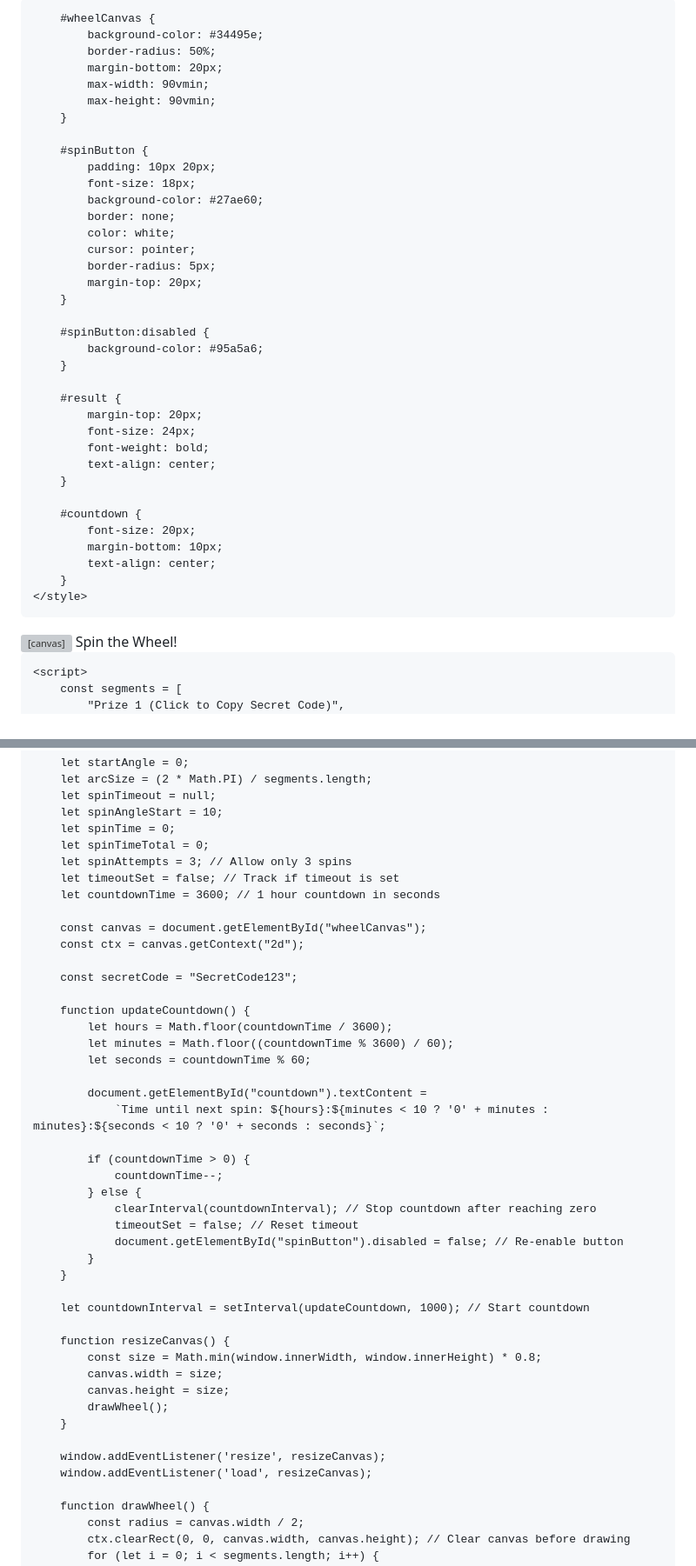
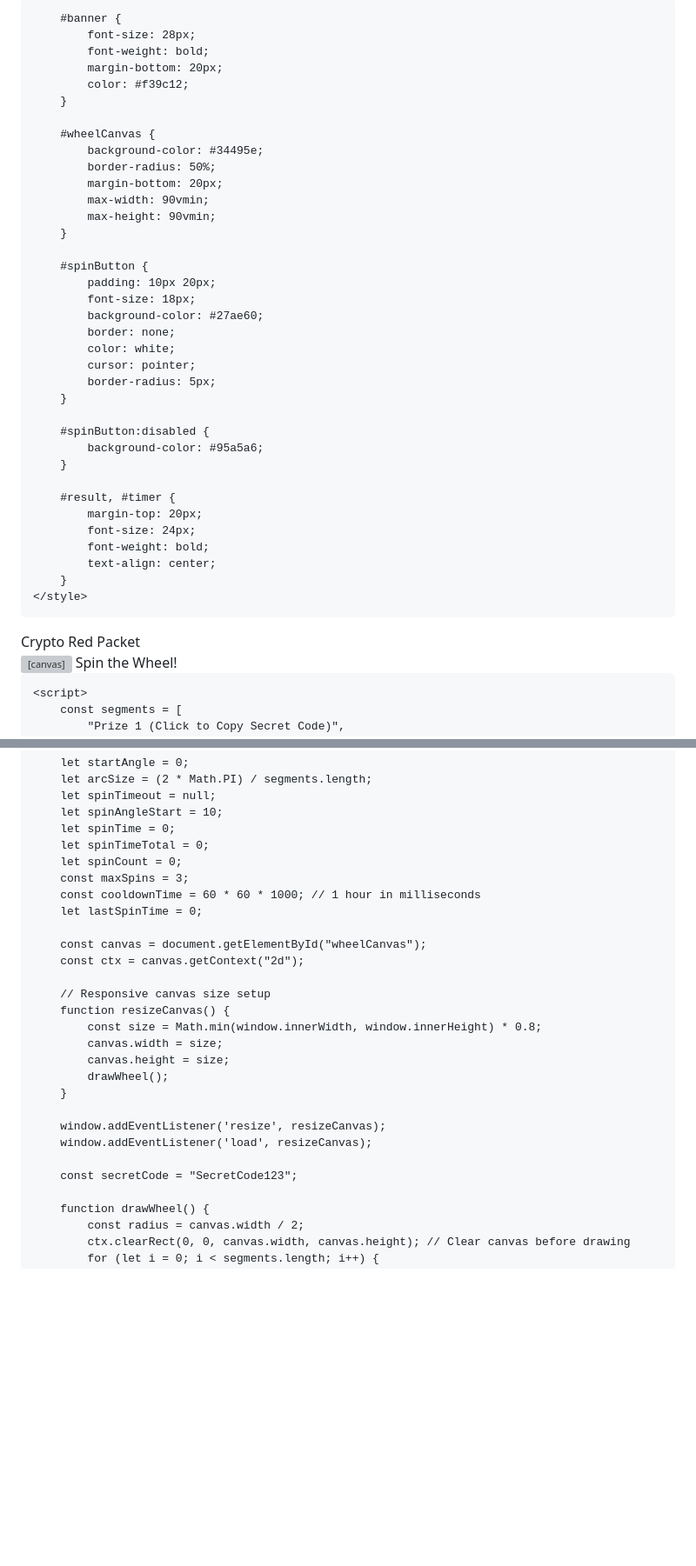
Before and after one commit to Piyushan-nilupul/Crypto-Red-Packet, a Markdown page: README.md, 2 parts joined by grey strips. Shown at 87% size. Drawn GitHub-style; blank space fills up the shorter version; grey boxes are pictures that could not be loaded.

```diff
--- a/README.md
+++ b/README.md
@@ -3,7 +3,7 @@
 <head>
     <meta charset="UTF-8">
     <meta name="viewport" content="width=device-width, initial-scale=1.0">
-    <title>Winning Spin Wheel with Secret Code</title>
+    <title>Crypto Red Packet Spin Wheel</title>
     <style>
         body {
             display: flex;
@@ -14,6 +14,14 @@
             margin: 0;
             flex-direction: column;
             color: white;
+            font-family: Arial, sans-serif;
+        }
+
+        #banner {
+            font-size: 28px;
+            font-weight: bold;
+            margin-bottom: 20px;
+            color: #f39c12;
         }
 
         #wheelCanvas {
@@ -32,29 +40,22 @@
             color: white;
             cursor: pointer;
             border-radius: 5px;
-            margin-top: 20px;
         }
 
         #spinButton:disabled {
             background-color: #95a5a6;
         }
 
-        #result {
+        #result, #timer {
             margin-top: 20px;
             font-size: 24px;
             font-weight: bold;
             text-align: center;
         }
-
-        #countdown {
-            font-size: 20px;
-            margin-bottom: 10px;
-            text-align: center;
-        }
     </style>
 </head>
 <body>
-    <div id="countdown"></div>
+    <div id="banner">Crypto Red Packet</div>
     <canvas id="wheelCanvas"></canvas>
     <button id="spinButton" onclick="spinWheel()">Spin the Wheel!</button>
     <div id="result"></div>
@@ -82,34 +84,15 @@
         let spinAngleStart = 10;
         let spinTime = 0;
         let spinTimeTotal = 0;
-        let spinAttempts = 3; // Allow only 3 spins
-        let timeoutSet = false; // Track if timeout is set
-        let countdownTime = 3600; // 1 hour countdown in seconds
+        let spinCount = 0;
+        const maxSpins = 3;
+        const cooldownTime = 60 * 60 * 1000; // 1 hour in milliseconds
+        let lastSpinTime = 0;
 
         const canvas = document.getElementById("wheelCanvas");
         const ctx = canvas.getContext("2d");
 
-        const secretCode = "SecretCode123";
-
-        function updateCountdown() {
-            let hours = Math.floor(countdownTime / 3600);
-            let minutes = Math.floor((countdownTime % 3600) / 60);
-            let seconds = countdownTime % 60;
-
-            document.getElementById("countdown").textContent =
-                `Time until next spin: ${hours}:${minutes < 10 ? '0' + minutes : minutes}:${seconds < 10 ? '0' + seconds : seconds}`;
-
-            if (countdownTime > 0) {
-                countdownTime--;
-            } else {
-                clearInterval(countdownInterval); // Stop countdown after reaching zero
-                timeoutSet = false; // Reset timeout
-                document.getElementById("spinButton").disabled = false; // Re-enable button
-            }
-        }
-
-        let countdownInterval = setInterval(updateCountdown, 1000); // Start countdown
-
+        // Responsive canvas size setup
         function resizeCanvas() {
             const size = Math.min(window.innerWidth, window.innerHeight) * 0.8;
             canvas.width = size;
@@ -119,6 +102,8 @@
 
         window.addEventListener('resize', resizeCanvas);
         window.addEventListener('load', resizeCanvas);
+
+        const secretCode = "SecretCode123";
 
         function drawWheel() {
             const radius = canvas.width / 2;
```
Also changed, not shown: other parts of README.md (+32 -17 lines).
